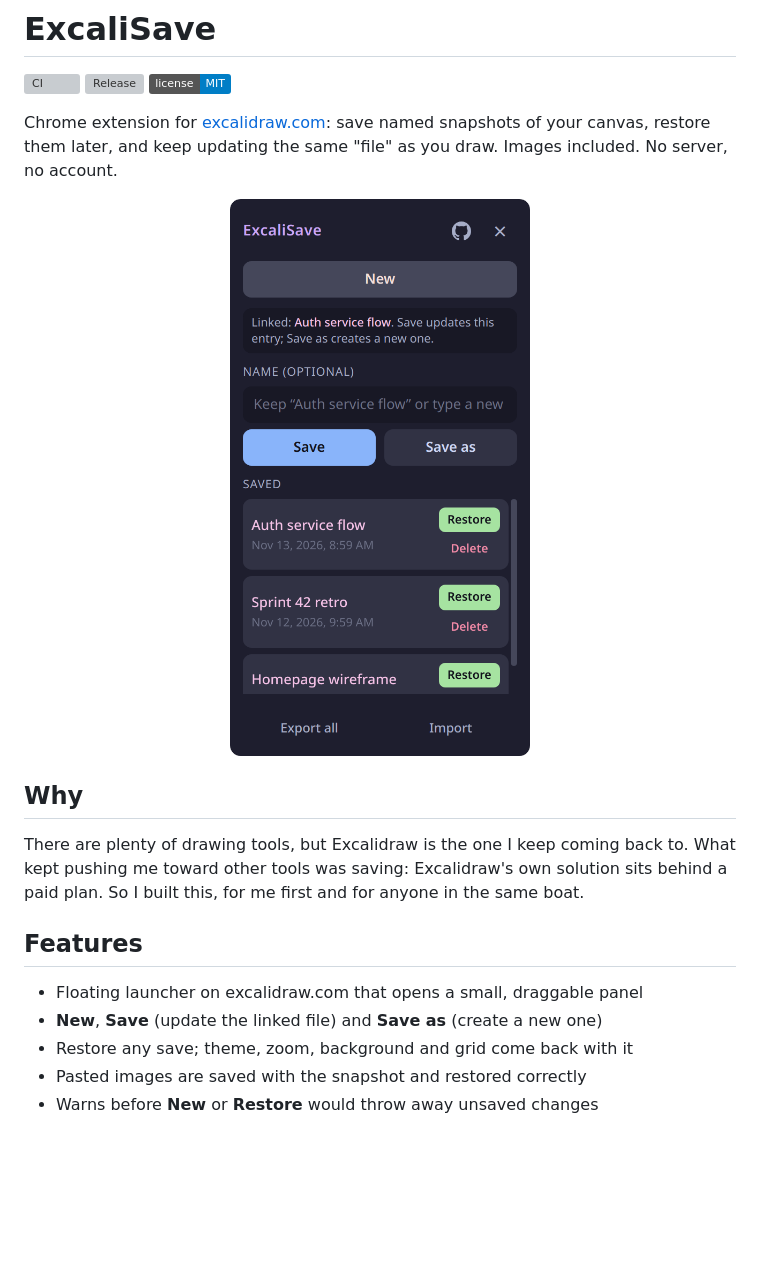
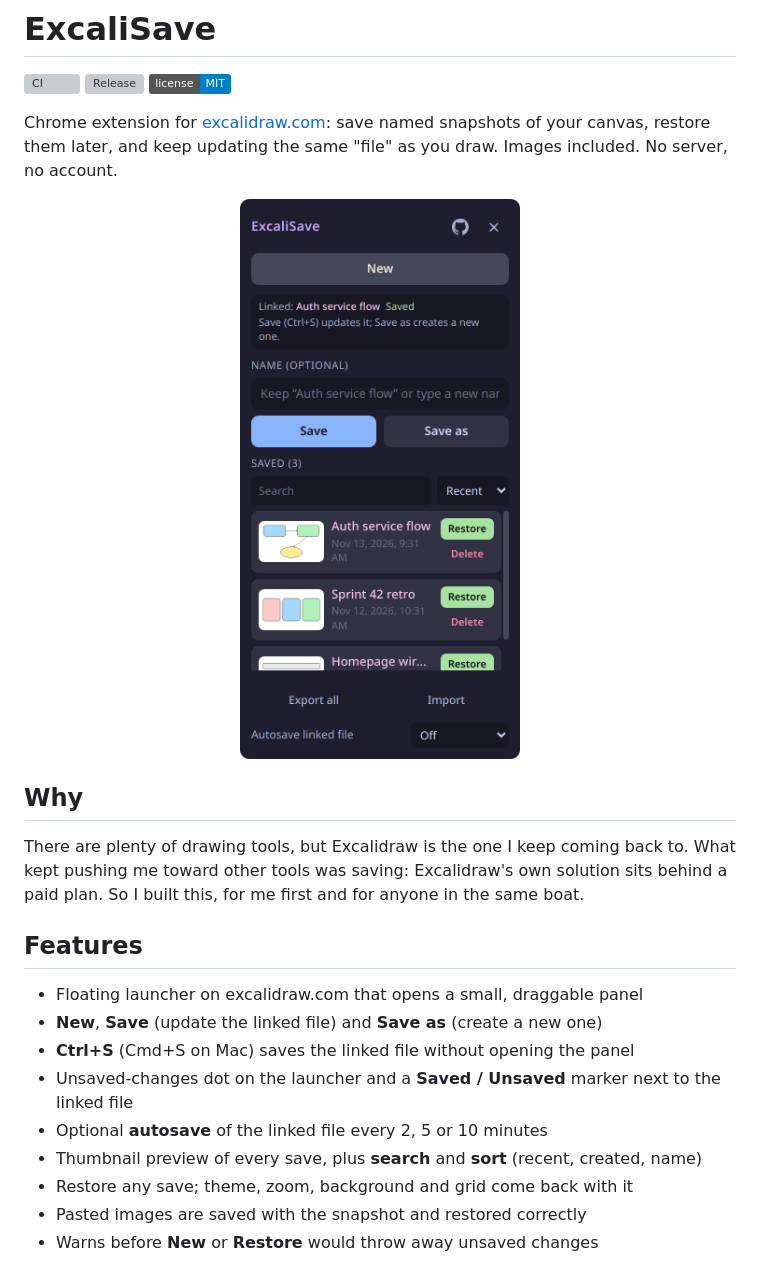
Before and after one commit to callmegautam/ExcaliSave, a Markdown page: README.md, the part around one of its changes. Rendered like a GitHub page; pictures changed too: docs/panel.png; badges without logos; blank space fills up the shorter version; grey boxes are pictures that could not be loaded.

Commit message:
Document v0.2 features and refresh panel screenshot

```diff
--- a/README.md
+++ b/README.md
@@ -18,6 +18,10 @@ There are plenty of drawing tools, but Excalidraw is the one I keep coming back
 
 - Floating launcher on excalidraw.com that opens a small, draggable panel
 - **New**, **Save** (update the linked file) and **Save as** (create a new one)
+- **Ctrl+S** (Cmd+S on Mac) saves the linked file without opening the panel
+- Unsaved-changes dot on the launcher and a **Saved / Unsaved** marker next to the linked file
+- Optional **autosave** of the linked file every 2, 5 or 10 minutes
+- Thumbnail preview of every save, plus **search** and **sort** (recent, created, name)
 - Restore any save; theme, zoom, background and grid come back with it
 - Pasted images are saved with the snapshot and restored correctly
 - Warns before **New** or **Restore** would throw away unsaved changes
```
Also changed, not shown: other parts of README.md (+11 -1 lines), CHANGELOG.md (+17 -0 lines).
